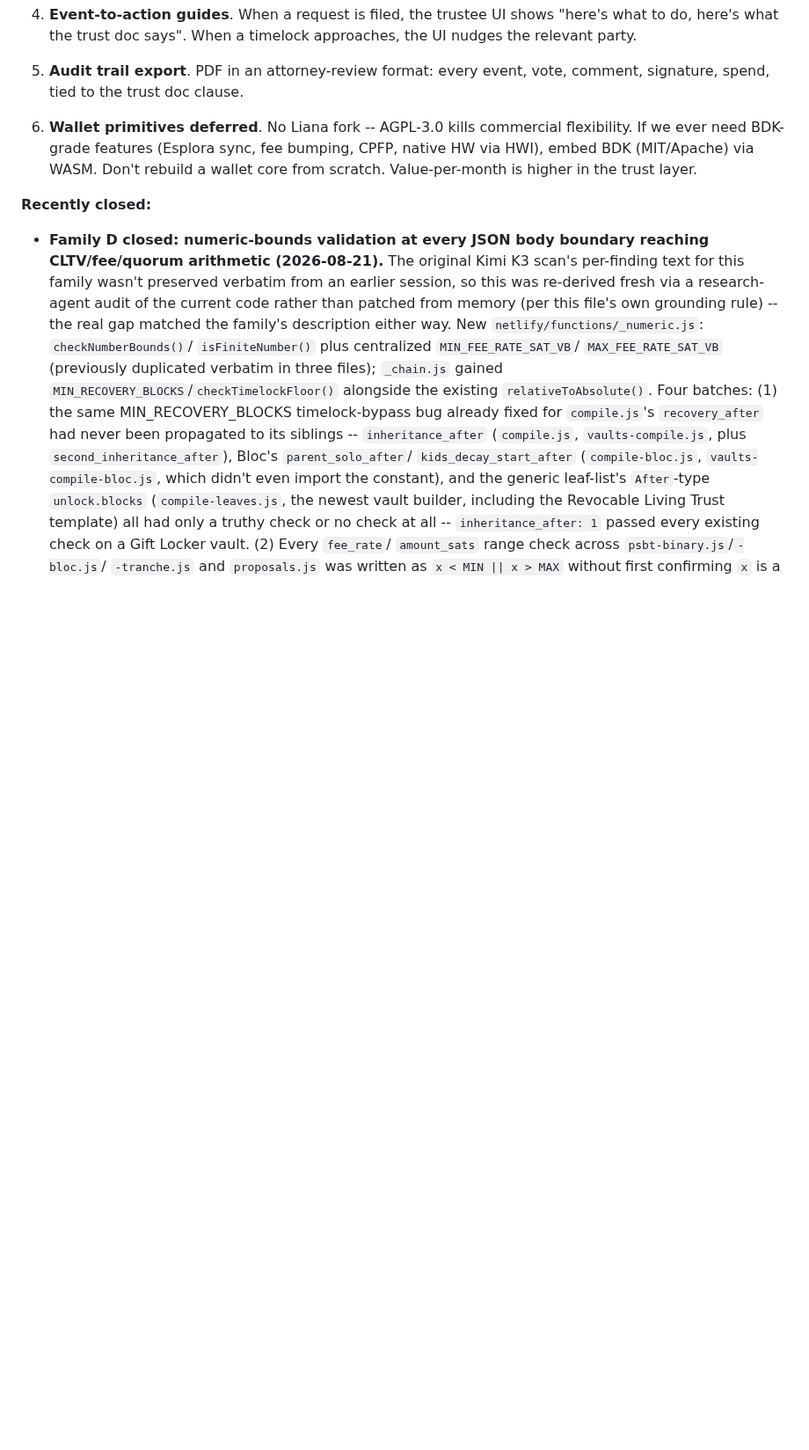
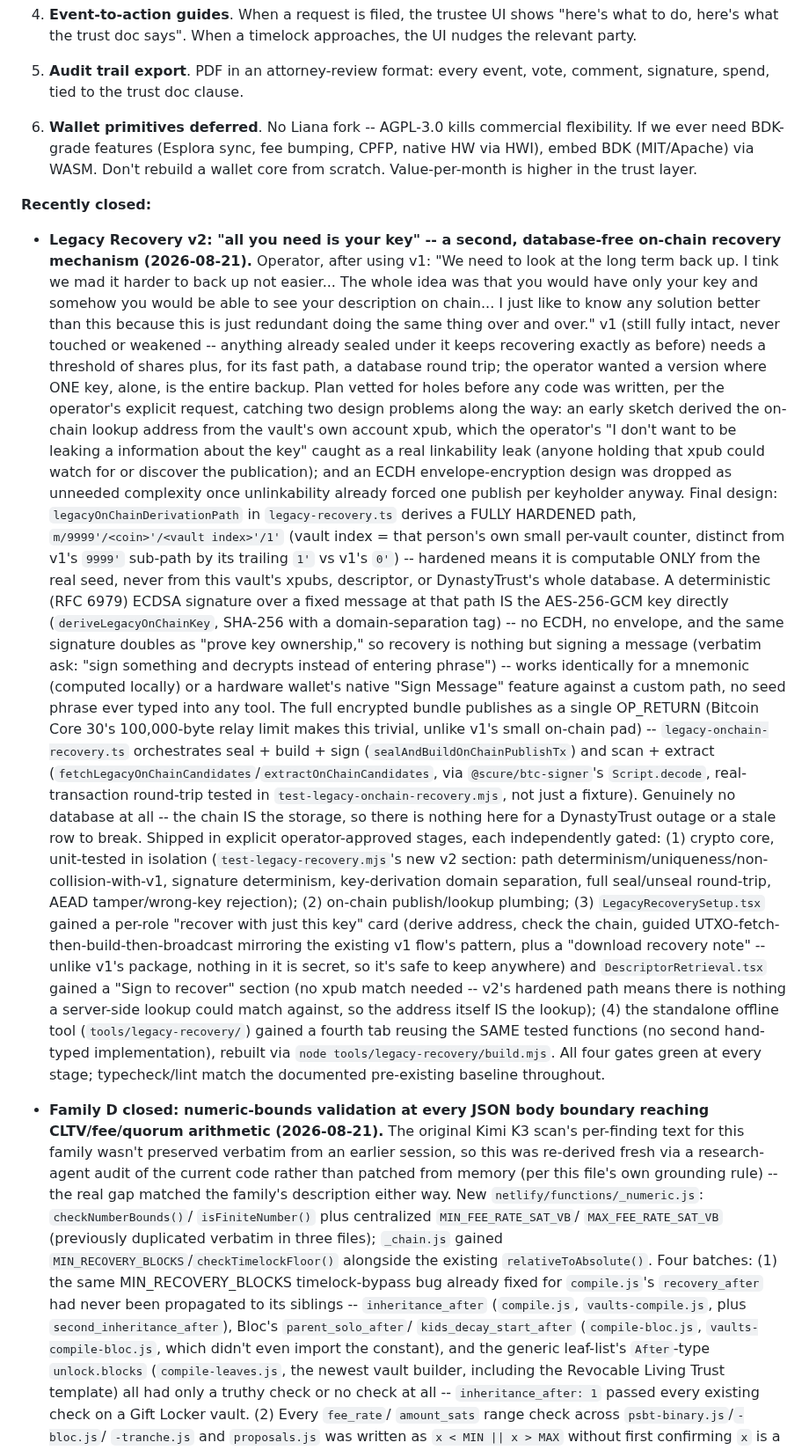
Before and after one commit to stackingunderpressure/Dynastytrust, a Markdown page: CLAUDE.md, the part around the change. Shown at 88% size. Rendered like a GitHub page; blank space fills up the shorter version.

Commit message:
CLAUDE.md: document the Legacy Recovery v2 build
Recently-closed entry for the full "all you need is your key"
mechanism -- crypto core, on-chain publish/lookup plumbing, setup and
recovery UI, and the standalone offline tool -- matching this file's
established convention of narrating each significant session's work.

```diff
--- a/CLAUDE.md
+++ b/CLAUDE.md
@@ -595,6 +595,70 @@ on descriptor compile + single-source tree builder. Next phase is the trust
 
 **Recently closed:**
 
+- **Legacy Recovery v2: "all you need is your key" -- a second,
+  database-free on-chain recovery mechanism (2026-08-21).** Operator,
+  after using v1: "We need to look at the long term back up. I tink we
+  mad it harder to back up not easier... The whole idea was that you
+  would have only your key and somehow you would be able to see your
+  description on chain... I just like to know any solution better than
+  this because this is just redundant doing the same thing over and
+  over." v1 (still fully intact, never touched or weakened -- anything
+  already sealed under it keeps recovering exactly as before) needs a
+  threshold of shares plus, for its fast path, a database round trip;
+  the operator wanted a version where ONE key, alone, is the entire
+  backup. Plan vetted for holes before any code was written, per the
+  operator's explicit request, catching two design problems along the
+  way: an early sketch derived the on-chain lookup address from the
+  vault's own account xpub, which the operator's "I don't want to be
+  leaking a information about the key" caught as a real linkability
+  leak (anyone holding that xpub could watch for or discover the
+  publication); and an ECDH envelope-encryption design was dropped as
+  unneeded complexity once unlinkability already forced one publish per
+  keyholder anyway. Final design: `legacyOnChainDerivationPath` in
+  `legacy-recovery.ts` derives a FULLY HARDENED path,
+  `m/9999'/<coin>'/<vault index>'/1'` (vault index = that person's own
+  small per-vault counter, distinct from v1's `9999'` sub-path by its
+  trailing `1'` vs v1's `0'`) -- hardened means it is computable ONLY
+  from the real seed, never from this vault's xpubs, descriptor, or
+  DynastyTrust's whole database. A deterministic (RFC 6979) ECDSA
+  signature over a fixed message at that path IS the AES-256-GCM key
+  directly (`deriveLegacyOnChainKey`, SHA-256 with a domain-separation
+  tag) -- no ECDH, no envelope, and the same signature doubles as "prove
+  key ownership," so recovery is nothing but signing a message
+  (verbatim ask: "sign something and decrypts instead of entering
+  phrase") -- works identically for a mnemonic (computed locally) or a
+  hardware wallet's native "Sign Message" feature against a custom
+  path, no seed phrase ever typed into any tool. The full encrypted
+  bundle publishes as a single OP_RETURN (Bitcoin Core 30's 100,000-byte
+  relay limit makes this trivial, unlike v1's small on-chain pad) --
+  `legacy-onchain-recovery.ts` orchestrates seal + build + sign
+  (`sealAndBuildOnChainPublishTx`) and scan + extract
+  (`fetchLegacyOnChainCandidates`/`extractOnChainCandidates`, via
+  `@scure/btc-signer`'s `Script.decode`, real-transaction round-trip
+  tested in `test-legacy-onchain-recovery.mjs`, not just a fixture).
+  Genuinely no database at all -- the chain IS the storage, so there is
+  nothing here for a DynastyTrust outage or a stale row to break.
+  Shipped in explicit operator-approved stages, each independently
+  gated: (1) crypto core, unit-tested in isolation
+  (`test-legacy-recovery.mjs`'s new v2 section: path
+  determinism/uniqueness/non-collision-with-v1, signature determinism,
+  key-derivation domain separation, full seal/unseal round-trip, AEAD
+  tamper/wrong-key rejection); (2) on-chain publish/lookup plumbing;
+  (3) `LegacyRecoverySetup.tsx` gained a per-role "recover with just
+  this key" card (derive address, check the chain, guided UTXO-fetch-
+  then-build-then-broadcast mirroring the existing v1 flow's pattern,
+  plus a "download recovery note" -- unlike v1's package, nothing in it
+  is secret, so it's safe to keep anywhere) and
+  `DescriptorRetrieval.tsx` gained a "Sign to recover" section (no xpub
+  match needed -- v2's hardened path means there is nothing a
+  server-side lookup could match against, so the address itself IS the
+  lookup); (4) the standalone offline tool
+  (`tools/legacy-recovery/`) gained a fourth tab reusing the SAME tested
+  functions (no second hand-typed implementation), rebuilt via
+  `node tools/legacy-recovery/build.mjs`. All four gates green at every
+  stage; typecheck/lint match the documented pre-existing baseline
+  throughout.
+
 - **Family D closed: numeric-bounds validation at every JSON body
   boundary reaching CLTV/fee/quorum arithmetic (2026-08-21).** The
   original Kimi K3 scan's per-finding text for this family wasn't
```
